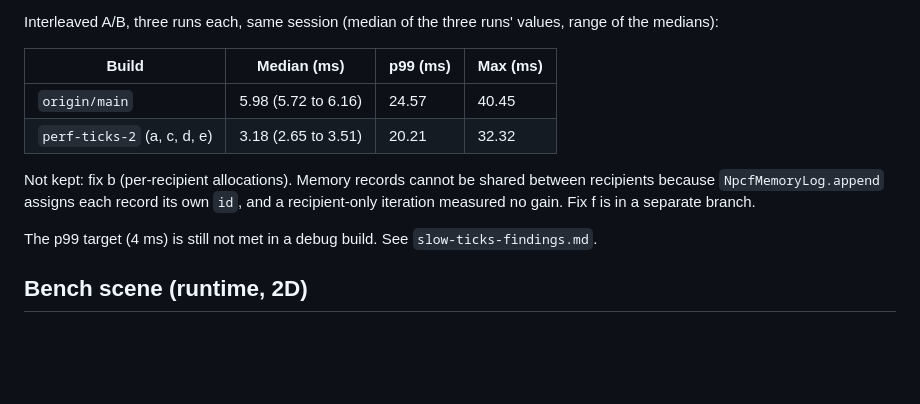
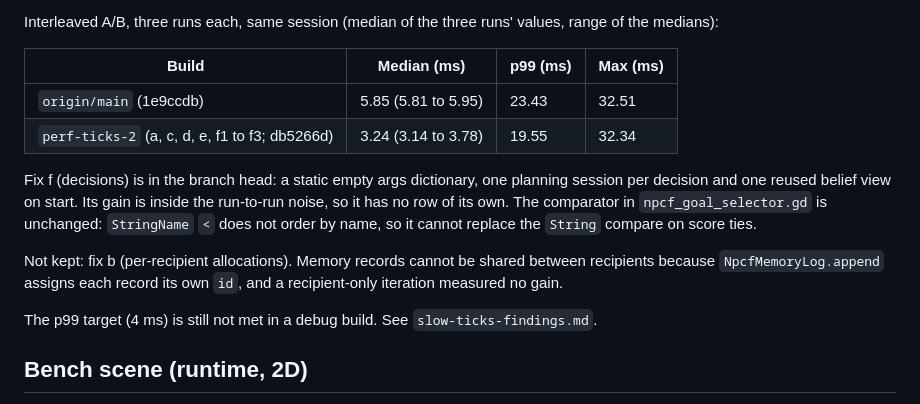
Before and after one commit to gabrielSanson/Agentic-NPC-Framework, a Markdown page: docs/benchmarks.md, the part around the change. Rendered like a GitHub page; blank space fills up the shorter version.

Commit message:
Ticks: round 2 benchmark table with fix f
Co-Authored-By: Claude Opus 5.5 (1M context) <noreply@anthropic.com>
Claude-Session: https://claude.ai/code/session_016dwhakK8r1ZmunEceAtHT7

```diff
--- a/docs/benchmarks.md
+++ b/docs/benchmarks.md
@@ -73,12 +73,16 @@ Interleaved A/B, three runs each, same session (median of the three runs' values
 
 | Build | Median (ms) | p99 (ms) | Max (ms) |
 | --- | --- | --- | --- |
-| `origin/main` | 5.98 (5.72 to 6.16) | 24.57 | 40.45 |
-| `perf-ticks-2` (a, c, d, e) | 3.18 (2.65 to 3.51) | 20.21 | 32.32 |
+| `origin/main` (1e9ccdb) | 5.85 (5.81 to 5.95) | 23.43 | 32.51 |
+| `perf-ticks-2` (a, c, d, e, f1 to f3; db5266d) | 3.24 (3.14 to 3.78) | 19.55 | 32.34 |
+
+Fix f (decisions) is in the branch head: a static empty args dictionary, one planning session per decision and
+one reused belief view on start. Its gain is inside the run-to-run noise, so it has no row of its own. The
+comparator in `npcf_goal_selector.gd` is unchanged: `StringName` `<` does not order by name, so it cannot replace
+the `String` compare on score ties.
 
 Not kept: fix b (per-recipient allocations). Memory records cannot be shared between recipients because
-`NpcfMemoryLog.append` assigns each record its own `id`, and a recipient-only iteration measured no gain. Fix f
-is in a separate branch.
+`NpcfMemoryLog.append` assigns each record its own `id`, and a recipient-only iteration measured no gain.
 
 The p99 target (4 ms) is still not met in a debug build. See `slow-ticks-findings.md`.
 
```
